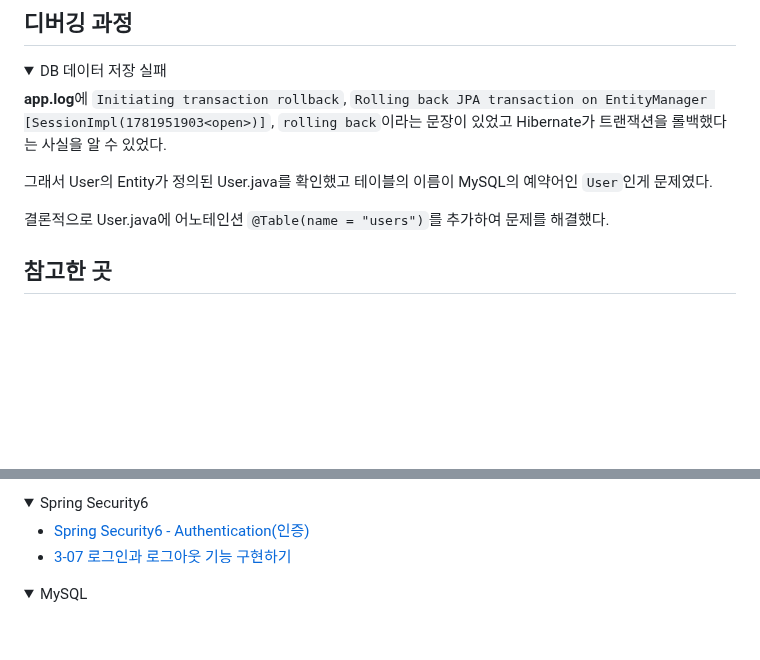
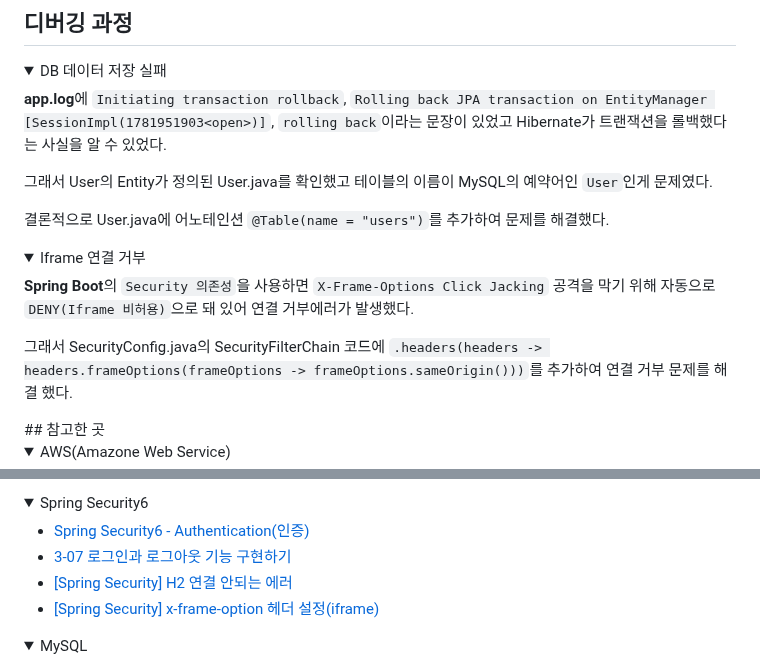
Before and after one commit to GUBBIB/2024WinterProject, a Markdown page: README.md, 2 parts joined by grey strips. GitHub-like rendering; folded sections open; blank space fills up the shorter version.

```diff
--- a/README.md
+++ b/README.md
@@ -179,6 +179,14 @@ fi
 
 </details>
 
+<details>
+    <summary>Iframe 연결 거부 </summary>
+
+**Spring Boot**의 ``Security 의존성``을 사용하면 ``X-Frame-Options Click Jacking`` 공격을 막기 위해 자동으로 ``DENY(Iframe 비허용)``으로 돼 있어 연결 거부에러가 발생했다.
+
+그래서 SecurityConfig.java의 SecurityFilterChain 코드에 ``.headers(headers -> headers.frameOptions(frameOptions -> frameOptions.sameOrigin()))``를 추가하여 연결 거부 문제를 해결 했다.
+
+</details>
 ## 참고한 곳
 <details open>
     <summary>AWS(Amazone Web Service)</summary>
@@ -218,6 +226,8 @@ fi
 
 - [Spring Security6 - Authentication(인증)](https://curiousjinan.tistory.com/entry/Spring-Security6-Authentication%EC%9D%B8%EC%A6%9D)
 - [3-07 로그인과 로그아웃 기능 구현하기](https://wikidocs.net/162255#_1)
+- [[Spring Security] H2 연결 안되는 에러](https://gyeongsuuuu.tistory.com/65)
+- [[Spring Security] x-frame-option 헤더 설정(iframe)](https://lucas-owner.tistory.com/69)
 </details>
 
 <details open>
```
